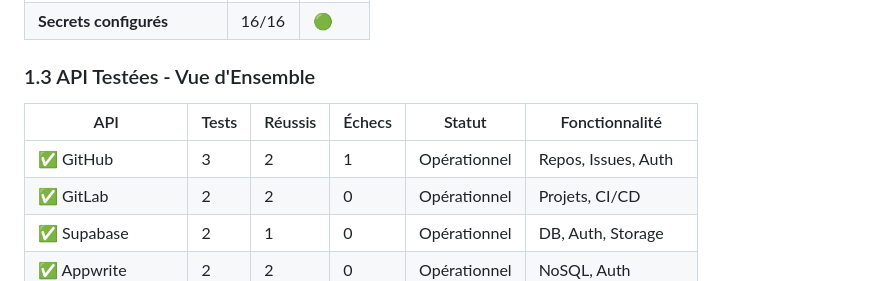
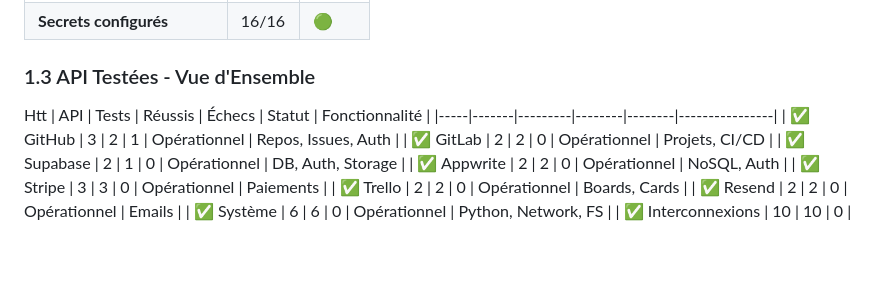
Before and after one commit to cnaisofc04/projetx, a Markdown page: RAPPORT_FINAL_AUDIT_COMPLET.md, the part around the change. Drawn GitHub-style; blank space fills up the shorter version.

```diff
--- a/RAPPORT_FINAL_AUDIT_COMPLET.md
+++ b/RAPPORT_FINAL_AUDIT_COMPLET.md
@@ -46,7 +46,7 @@ L'environnement Replit est **entièrement configuré et fonctionnel** pour le d
 | **Secrets configurés** | 16/16 | 🟢 |
 
 ### 1.3 API Testées - Vue d'Ensemble
-
+Htt
 | API | Tests | Réussis | Échecs | Statut | Fonctionnalité |
 |-----|-------|---------|--------|--------|----------------|
 | ✅ GitHub | 3 | 2 | 1 | Opérationnel | Repos, Issues, Auth |
```
